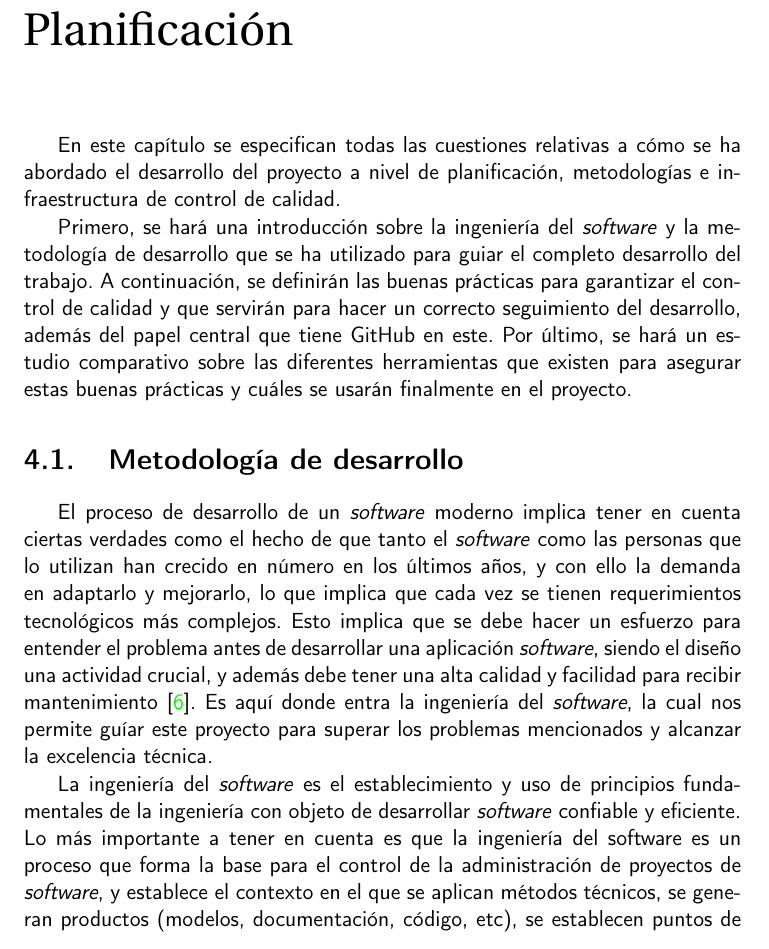
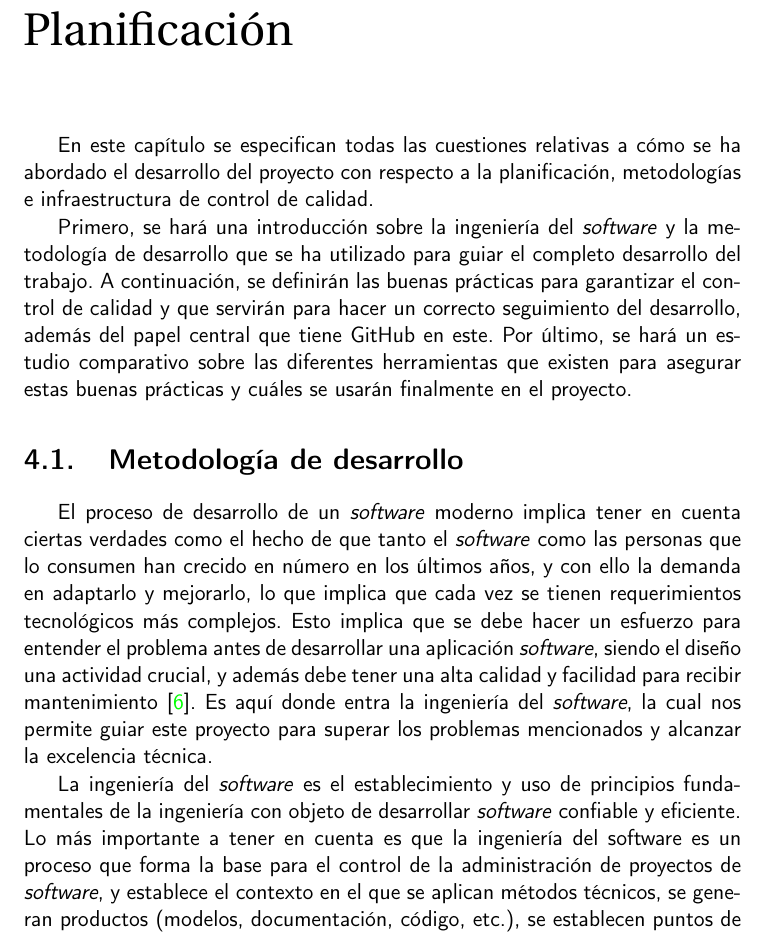
Before and after one commit to jlgallego99/TropesToGo, a LaTeX book (doc/proyecto.tex, which reads doc/secciones/04_planificacion.tex): part of page 21 of 37, cut so that both start at the same text. Compiled offline with pdfLaTeX.

Commit message:
:rotating_light: #25

```diff
--- a/doc/secciones/04_planificacion.tex
+++ b/doc/secciones/04_planificacion.tex
@@ -1,12 +1,12 @@
 \chapter{Planificación}
-En este capítulo se especifican todas las cuestiones relativas a cómo se ha abordado el desarrollo del proyecto a nivel de planificación, metodologías e infraestructura de control de calidad.
+En este capítulo se especifican todas las cuestiones relativas a cómo se ha abordado el desarrollo del proyecto con respecto a la planificación, metodologías e infraestructura de control de calidad.
 
 Primero, se hará una introducción sobre la ingeniería del \textit{software} y la metodología de desarrollo que se ha utilizado para guiar el completo desarrollo del trabajo. A continuación, se definirán las buenas prácticas para garantizar el control de calidad y que servirán para hacer un correcto seguimiento del desarrollo, además del papel central que tiene GitHub en este. Por último, se hará un estudio comparativo sobre las diferentes herramientas que existen para asegurar estas buenas prácticas y cuáles se usarán finalmente en el proyecto.
 
 \section{Metodología de desarrollo}
-El proceso de desarrollo de un \textit{software} moderno implica tener en cuenta ciertas verdades como el hecho de que tanto el \textit{software} como las personas que lo utilizan han crecido en número en los últimos años, y con ello la demanda en adaptarlo y mejorarlo, lo que implica que cada vez se tienen requerimientos tecnológicos más complejos. Esto implica que se debe hacer un esfuerzo para entender el problema antes de desarrollar una aplicación \textit{software}, siendo el diseño una actividad crucial, y además debe tener una alta calidad y facilidad para recibir mantenimiento \cite{pressman_software_2015}. Es aquí donde entra la ingeniería del \textit{software}, la cual nos permite guíar este proyecto para superar los problemas mencionados y alcanzar la excelencia técnica.
+El proceso de desarrollo de un \textit{software} moderno implica tener en cuenta ciertas verdades como el hecho de que tanto el \textit{software} como las personas que lo consumen han crecido en número en los últimos años, y con ello la demanda en adaptarlo y mejorarlo, lo que implica que cada vez se tienen requerimientos tecnológicos más complejos. Esto implica que se debe hacer un esfuerzo para entender el problema antes de desarrollar una aplicación \textit{software}, siendo el diseño una actividad crucial, y además debe tener una alta calidad y facilidad para recibir mantenimiento \cite{pressman_software_2015}. Es aquí donde entra la ingeniería del \textit{software}, la cual nos permite guiar este proyecto para superar los problemas mencionados y alcanzar la excelencia técnica.
 
-La ingeniería del \textit{software} es el establecimiento y uso de principios fundamentales de la ingeniería con objeto de desarrollar \textit{software} confiable y eficiente. Lo más importante a tener en cuenta es que la ingeniería del software es un proceso que forma la base para el control de la administración de proyectos de \textit{software}, y establece el contexto en el que se aplican métodos técnicos, se generan productos (modelos, documentación, código, etc), se establecen puntos de referencia, se asegura la calidad y se aborda al cambio de manera apropiada \cite{pressman_software_2015}.
+La ingeniería del \textit{software} es el establecimiento y uso de principios fundamentales de la ingeniería con objeto de desarrollar \textit{software} confiable y eficiente. Lo más importante a tener en cuenta es que la ingeniería del software es un proceso que forma la base para el control de la administración de proyectos de \textit{software}, y establece el contexto en el que se aplican métodos técnicos, se generan productos (modelos, documentación, código, etc.), se establecen puntos de referencia, se asegura la calidad y se aborda al cambio de manera apropiada \cite{pressman_software_2015}.
 
 Dentro del marco de la ingeniería del \textit{software} están las metodologías ágiles... \cite{abrahamsson2017agile}.
 
```
